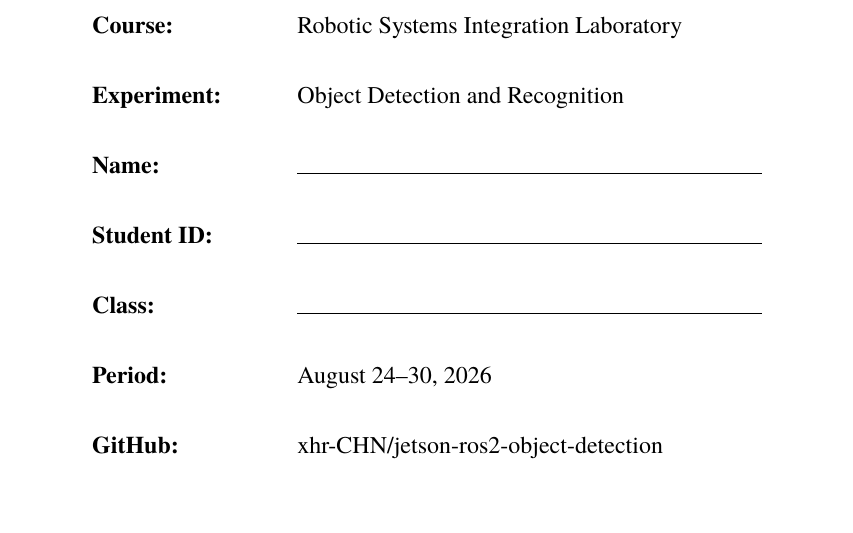
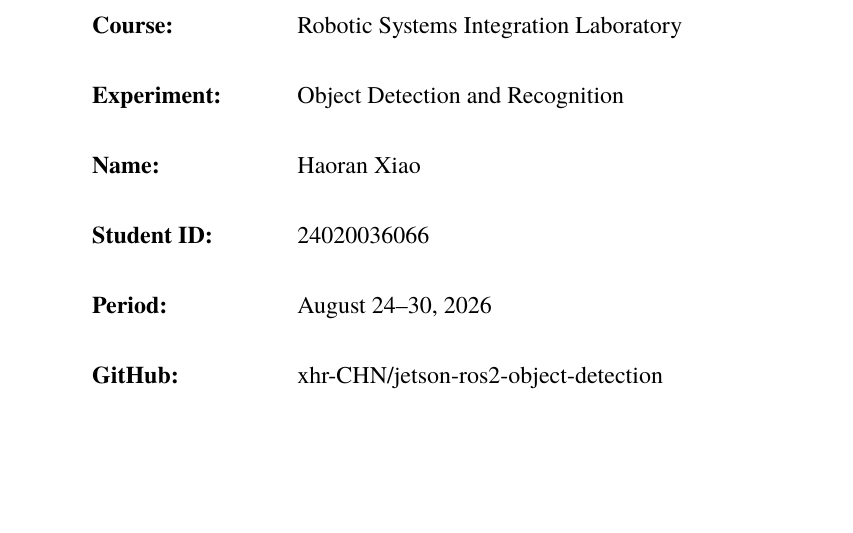
Before and after one commit to xhr-CHN/jetson-ros2-object-detection, a LaTeX document (report/main.tex): part of page 1 of 19, cut so that both start at the same text. Compiled offline with XeLaTeX; a missing font is replaced by an installed copy or a similar font.

Commit message:
docs: fill report author details

```diff
--- a/report/main.tex
+++ b/report/main.tex
@@ -25,7 +25,7 @@
 \vspace{.8cm}{\bfseries\zihao{2}Pencil and Tennis-Ball Detection System\par}\vspace{.3cm}{\bfseries\zihao{2}Based on YOLO26n, Jetson, and ROS 2\par}
 \vspace{2.4cm}\renewcommand{\arraystretch}{1.8}
 \begin{tabular}{>{\bfseries}p{3.2cm}p{8.2cm}}
-Course: & Robotic Systems Integration Laboratory\\ Experiment: & Object Detection and Recognition\\ Name: & \hrulefill\\ Student ID: & \hrulefill\\ Class: & \hrulefill\\ Period: & August 24--30, 2026\\ GitHub: & \href{https://github.com/xhr-CHN/jetson-ros2-object-detection}{xhr-CHN/jetson-ros2-object-detection}\\
+Course: & Robotic Systems Integration Laboratory\\ Experiment: & Object Detection and Recognition\\ Name: & Haoran Xiao\\ Student ID: & 24020036066\\ Period: & August 24--30, 2026\\ GitHub: & \href{https://github.com/xhr-CHN/jetson-ros2-object-detection}{xhr-CHN/jetson-ros2-object-detection}\\
 \end{tabular}\vfill{\bfseries\zihao{3}August 30, 2026\par}\end{center}\end{titlepage}
 \pagenumbering{Roman}\setcounter{page}{1}
 \section*{Abstract}\addcontentsline{toc}{section}{Abstract}
```
Also changed, not shown: report/experiment1_object_detection_report.pdf.
